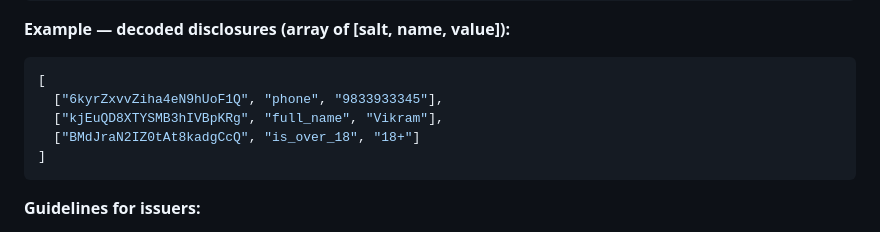
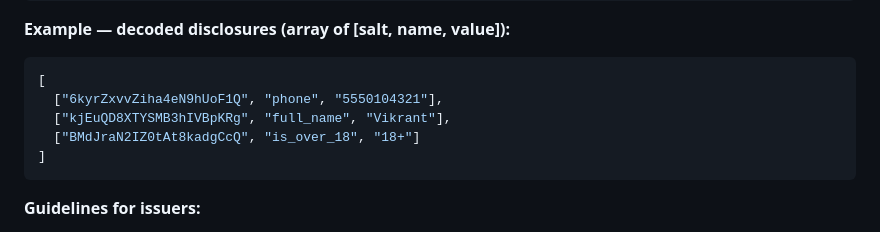
Before and after one commit to enableindia-blr/opun-specification, a Markdown page: VC/VC_Readme.md, the part around one of its changes. GitHub-like rendering.

````diff
--- a/VC/VC_Readme.md
+++ b/VC/VC_Readme.md
@@ -358,8 +358,8 @@ Each subsection gives: **purpose**, **key descriptions**, and **full schema/exam
 
 ```json
 [
-  ["6kyrZxvvZiha4eN9hUoF1Q", "phone", "9833933345"],
-  ["kjEuQD8XTYSMB3hIVBpKRg", "full_name", "Vikram"],
+  ["6kyrZxvvZiha4eN9hUoF1Q", "phone", "5550104321"],
+  ["kjEuQD8XTYSMB3hIVBpKRg", "full_name", "Vikrant"],
   ["BMdJraN2IZ0tAt8kadgCcQ", "is_over_18", "18+"]
 ]
 ```
````
Also changed, not shown: other parts of VC/VC_Readme.md (+3 -3 lines).
